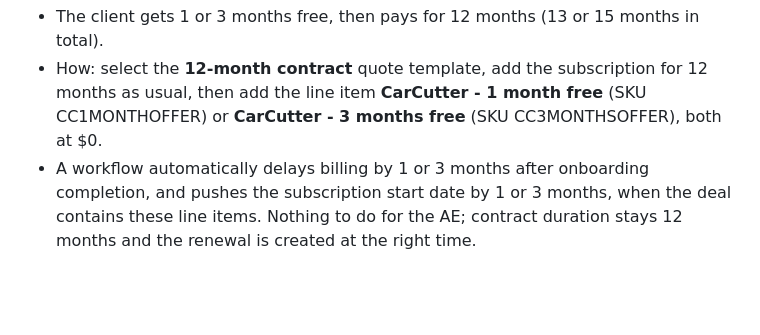
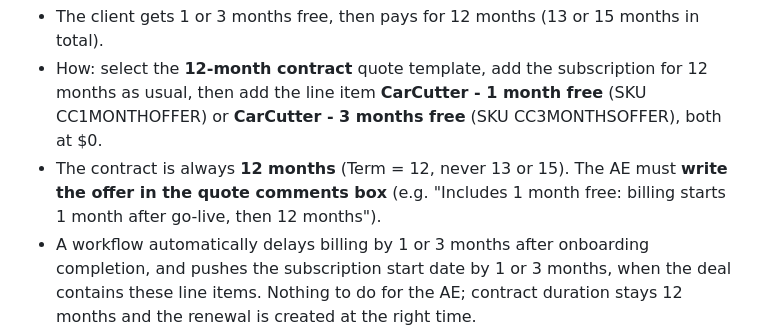
Before and after one commit to FannyKauffer/crm-sales-training, a Markdown page: guidelines.md, the part around the change. GitHub-like rendering; blank space fills up the shorter version.

Commit message:
US free months: 12-month contract only, offer written in quote comments, dates automatic
Co-Authored-By: Claude Opus 5.5 <noreply@anthropic.com>

```diff
--- a/guidelines.md
+++ b/guidelines.md
@@ -255,6 +255,7 @@ Source: Notion "CarCutter Pricing & Offers" (https://app.notion.com/p/293ab682c9
 - **US strat accounts only.** Before offering 3 months free, the AE should **talk to their manager** (heads-up; no formal approval workflow, the standard 12-month template is used).
 - The client gets 1 or 3 months free, then pays for 12 months (13 or 15 months in total).
 - How: select the **12-month contract** quote template, add the subscription for 12 months as usual, then add the line item **CarCutter - 1 month free** (SKU CC1MONTHOFFER) or **CarCutter - 3 months free** (SKU CC3MONTHSOFFER), both at $0.
+- The contract is always **12 months** (Term = 12, never 13 or 15). The AE must **write the offer in the quote comments box** (e.g. "Includes 1 month free: billing starts 1 month after go-live, then 12 months").
 - A workflow automatically delays billing by 1 or 3 months after onboarding completion, and pushes the subscription start date by 1 or 3 months, when the deal contains these line items. Nothing to do for the AE; contract duration stays 12 months and the renewal is created at the right time.
 - The free months are not part of ARR.
 
```
Also changed, not shown: howto.md (+3 -2 lines).
